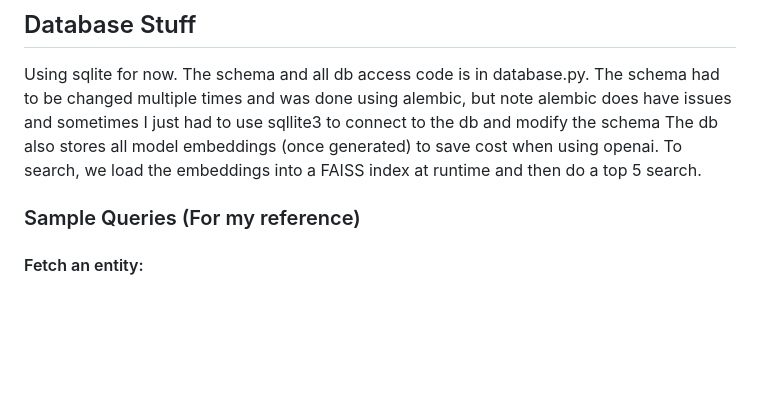
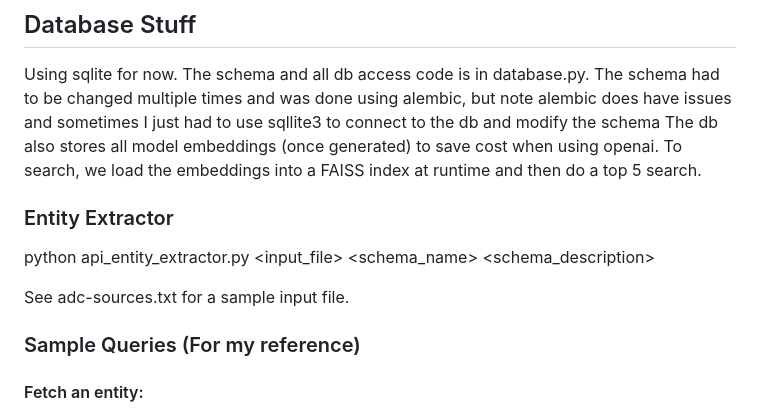
Before and after one commit to cyril-d/entity-matcher, a Markdown page: README.md, the part around the change. Drawn GitHub-style; blank space fills up the shorter version.

```diff
--- a/README.md
+++ b/README.md
@@ -17,6 +17,11 @@ This tool provides schema matching capabilities using ColBERTv2 and other models
 ## Database Stuff
 Using sqlite for now. The schema and all db access code is in database.py. The schema had to be changed multiple times and was done using alembic, but note alembic does have issues and sometimes I just had to use sqllite3 to connect to the db and modify the schema
 The db also stores all model embeddings (once generated) to save cost when using openai. To search, we load the embeddings into a FAISS index at runtime and then do a top 5 search.
+
+### Entity Extractor
+python api_entity_extractor.py <input_file> <schema_name> <schema_description>
+
+See adc-sources.txt for a sample input file.
 
 ### Sample Queries (For my reference)
 #### Fetch an entity:
```
